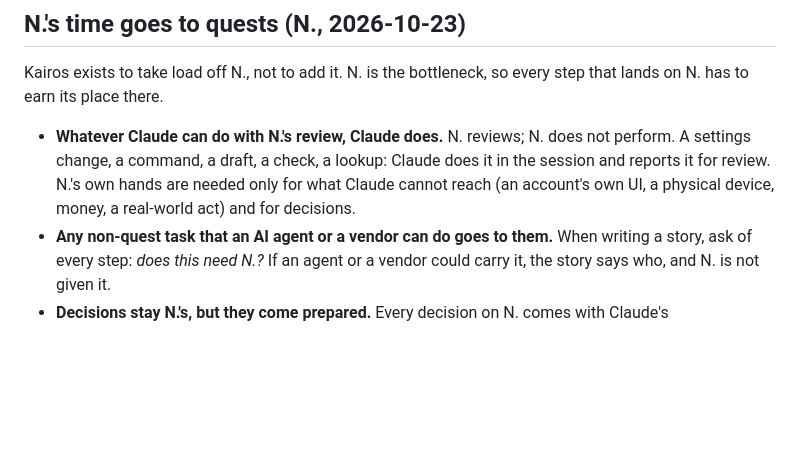
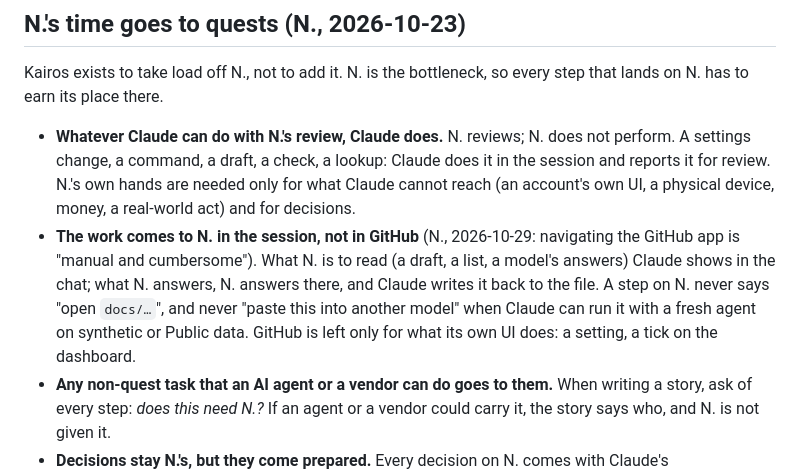
Before and after one commit to nklassen-app/kairos-public-profile, a Markdown page: CLAUDE.md, the part around the change. GitHub-like rendering; blank space fills up the shorter version.

Commit message:
CLAUDE.md: sync with the foundation master
Co-Authored-By: Claude Opus 5.5 <noreply@anthropic.com>
Claude-Session: https://claude.ai/code/session_01KEGqLhs557j1RYN1TCPw4Z

```diff
--- a/CLAUDE.md
+++ b/CLAUDE.md
@@ -35,6 +35,7 @@ This system is deliberately biased toward creative velocity and tolerates mess.
 ## N.'s time goes to quests (N., 2026-10-23)
 Kairos exists to take load off N., not to add it. N. is the bottleneck, so every step that lands on N. has to earn its place there.
 - **Whatever Claude can do with N.'s review, Claude does.** N. reviews; N. does not perform. A settings change, a command, a draft, a check, a lookup: Claude does it in the session and reports it for review. N.'s own hands are needed only for what Claude cannot reach (an account's own UI, a physical device, money, a real-world act) and for decisions.
+- **The work comes to N. in the session, not in GitHub** (N., 2026-10-29: navigating the GitHub app is "manual and cumbersome"). What N. is to read (a draft, a list, a model's answers) Claude shows in the chat; what N. answers, N. answers there, and Claude writes it back to the file. A step on N. never says "open `docs/…`", and never "paste this into another model" when Claude can run it with a fresh agent on synthetic or Public data. GitHub is left only for what its own UI does: a setting, a tick on the dashboard.
 - **Any non-quest task that an AI agent or a vendor can do goes to them.** When writing a story, ask of every step: *does this need N.?* If an agent or a vendor could carry it, the story says who, and N. is not given it.
 - **Decisions stay N.'s, but they come prepared.** Every decision on N. comes with Claude's recommendation. For **taste** decisions (naming, design, wording, ordering) the recommendation is a **default with a date**: if N. has not changed it by then, it stands. Privacy, the boundary, money and acts in N.'s name never take a default.
 - **A step on N. reads as a task.** Verb first, what to do and where, about how long, understandable without opening the story ("Read the house-twin page and name the module — 15 min"). Never a bare label like "read and reshaped".
```
